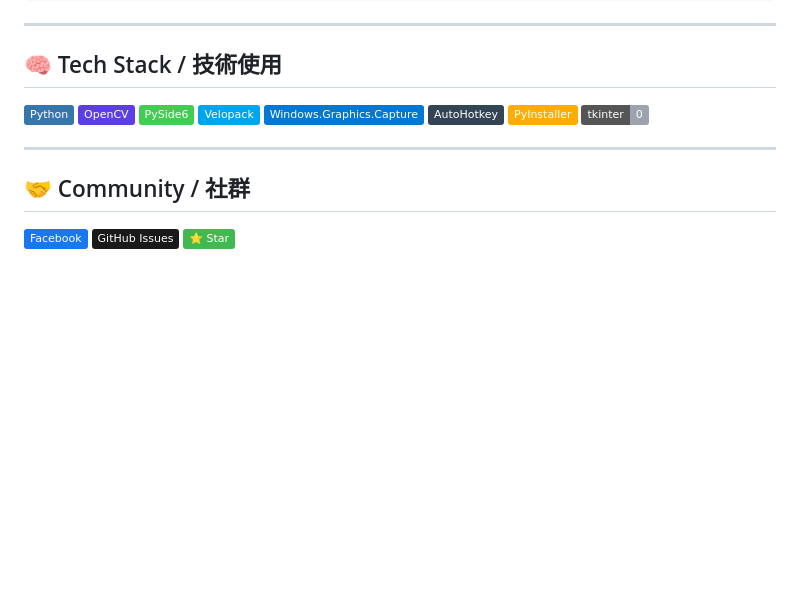
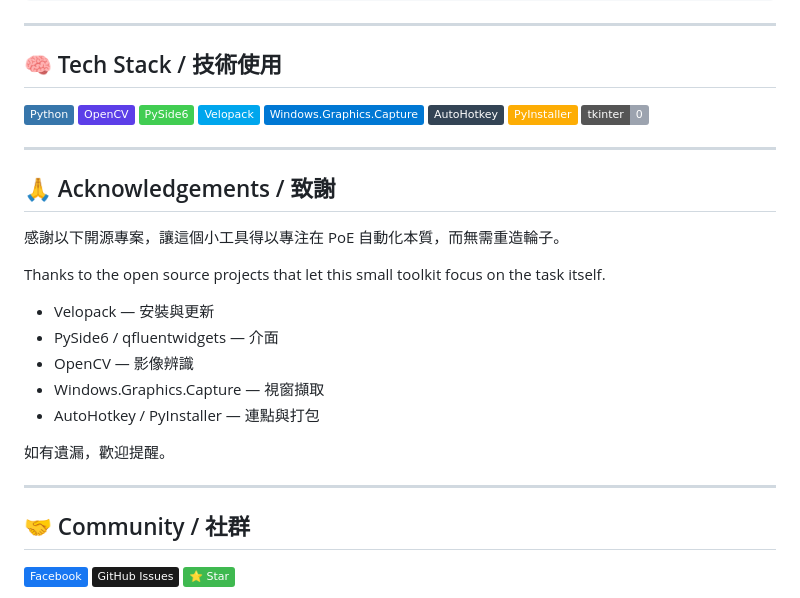
Before and after one commit to Sid-1996/PathofExile-Sid-GameTools_HealthMonitor, a Markdown page: README.md, the part around the change. Rendered like a GitHub page; folded sections open; badges without logos; blank space fills up the shorter version.

Commit message:
docs: 補低調技術感謝 致謝開源專案

```diff
--- a/README.md
+++ b/README.md
@@ -163,6 +163,22 @@ release.ps1                  # One-click publish (stable / -Preview / -TestRepo)
 
 ---
 
+## 🙏 Acknowledgements / 致謝
+
+感謝以下開源專案，讓這個小工具得以專注在 PoE 自動化本質，而無需重造輪子。
+
+Thanks to the open source projects that let this small toolkit focus on the task itself.
+
+- Velopack — 安裝與更新
+- PySide6 / qfluentwidgets — 介面
+- OpenCV — 影像辨識
+- Windows.Graphics.Capture — 視窗擷取
+- AutoHotkey / PyInstaller — 連點與打包
+
+如有遺漏，歡迎提醒。
+
+---
+
 ## 🤝 Community / 社群
 
 <p>
```
